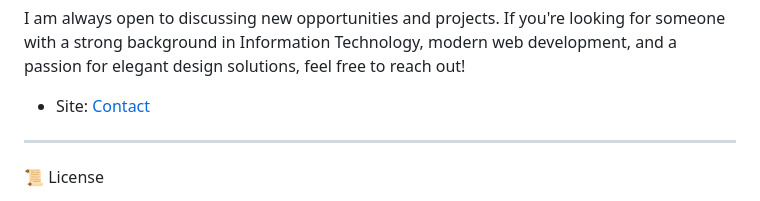
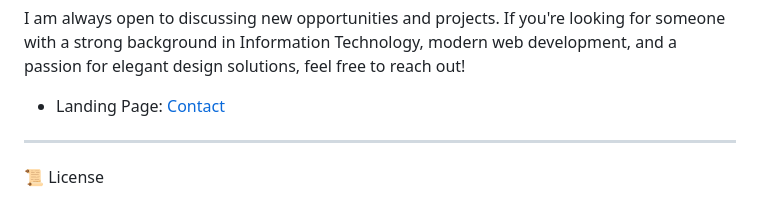
Before and after one commit to AwabJa/awabja.github.io, a Markdown page: README.md, the part around the change. GitHub-like rendering.

```diff
--- a/README.md
+++ b/README.md
@@ -61,7 +61,7 @@ Explore the project [3D Navigation Bar](https://awabja.github.io/3D%20Navigation
 
 I am always open to discussing new opportunities and projects. If you're looking for someone with a strong background in Information Technology, modern web development, and a passion for elegant design solutions, feel free to reach out!
 
-- Site: [Contact](https://awabja.github.io/#contact)
+- Landing Page: [Contact](https://awabja.github.io/#contact)
 
 ---
 
```
